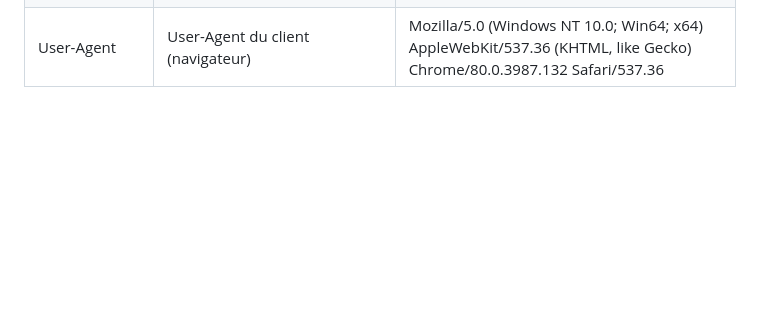
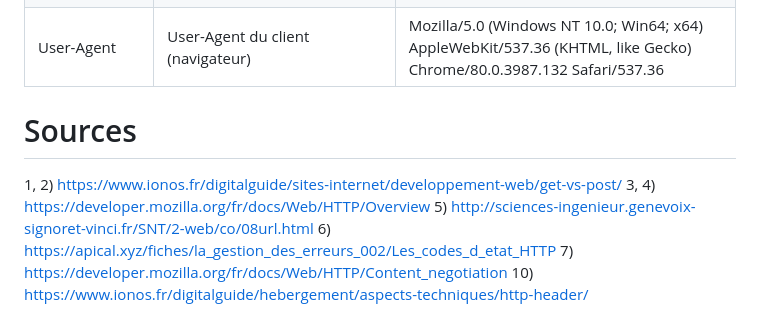
Before and after one commit to KevinCSIO/bloc1, a Markdown page: TD.md, the part around the change. Rendered like a GitHub page; blank space fills up the shorter version.

```diff
--- a/TD.md
+++ b/TD.md
@@ -107,3 +107,11 @@ On distingue alors deux méthodes de négociation de contenu, la négociation pr
 |Referrer|URL de la ressource à partir de laquelle la demande est faite|Referrer: https://exemple.fr/index.html|
 |TE|Codage de transfert d’extension accepté|TE: gzip, deflate|
 |User-Agent|User-Agent du client (navigateur)|Mozilla/5.0 (Windows NT 10.0; Win64; x64) AppleWebKit/537.36 (KHTML, like Gecko) Chrome/80.0.3987.132 Safari/537.36|
+
+# Sources
+1, 2) https://www.ionos.fr/digitalguide/sites-internet/developpement-web/get-vs-post/
+3, 4) https://developer.mozilla.org/fr/docs/Web/HTTP/Overview
+5) http://sciences-ingenieur.genevoix-signoret-vinci.fr/SNT/2-web/co/08url.html
+6) https://apical.xyz/fiches/la_gestion_des_erreurs_002/Les_codes_d_etat_HTTP
+7) https://developer.mozilla.org/fr/docs/Web/HTTP/Content_negotiation
+10) https://www.ionos.fr/digitalguide/hebergement/aspects-techniques/http-header/
```
